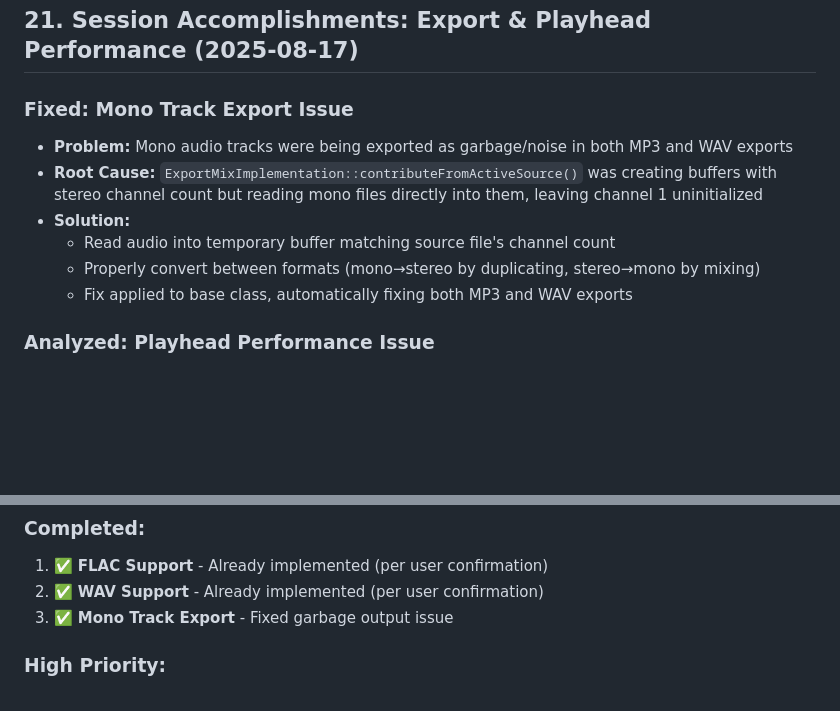
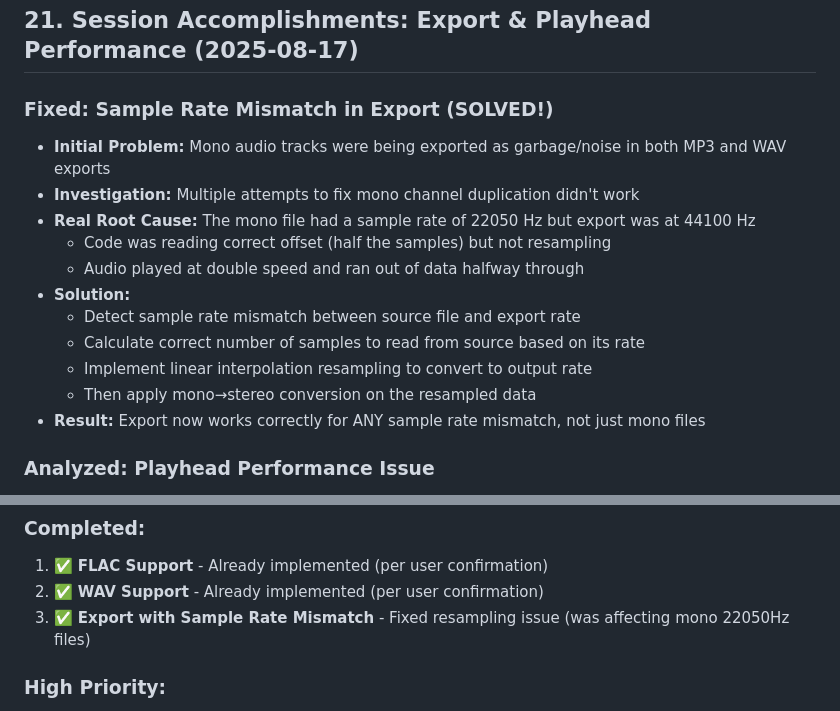
Before and after one commit to gersonkurz/jucyaudio, a Markdown page: status.md, 2 parts joined by grey strips. Rendered like a GitHub page; blank space fills up the shorter version.

Commit message:
Updated status for AI
Signed-off-by: Gerson Kurz <gerson.kurz@pm.me>

```diff
--- a/status.md
+++ b/status.md
@@ -366,13 +366,18 @@ The application now operates on the following principles:
 
 ## 21. Session Accomplishments: Export & Playhead Performance (2025-08-17)
 
-### Fixed: Mono Track Export Issue
-*   **Problem:** Mono audio tracks were being exported as garbage/noise in both MP3 and WAV exports
-*   **Root Cause:** `ExportMixImplementation::contributeFromActiveSource()` was creating buffers with stereo channel count but reading mono files directly into them, leaving channel 1 uninitialized
+### Fixed: Sample Rate Mismatch in Export (SOLVED!)
+*   **Initial Problem:** Mono audio tracks were being exported as garbage/noise in both MP3 and WAV exports
+*   **Investigation:** Multiple attempts to fix mono channel duplication didn't work
+*   **Real Root Cause:** The mono file had a sample rate of 22050 Hz but export was at 44100 Hz
+    - Code was reading correct offset (half the samples) but not resampling
+    - Audio played at double speed and ran out of data halfway through
 *   **Solution:**
-    - Read audio into temporary buffer matching source file's channel count
-    - Properly convert between formats (mono→stereo by duplicating, stereo→mono by mixing)
-    - Fix applied to base class, automatically fixing both MP3 and WAV exports
+    - Detect sample rate mismatch between source file and export rate
+    - Calculate correct number of samples to read from source based on its rate
+    - Implement linear interpolation resampling to convert to output rate
+    - Then apply mono→stereo conversion on the resampled data
+*   **Result:** Export now works correctly for ANY sample rate mismatch, not just mono files
 
 ### Analyzed: Playhead Performance Issue
 *   **Problem:** Enabling the playback position indicator (red line) caused severe performance degradation and VU meter stuttering
@@ -397,7 +402,7 @@ The application now operates on the following principles:
 ### Completed:
 1.  ✅ **FLAC Support** - Already implemented (per user confirmation)
 2.  ✅ **WAV Support** - Already implemented (per user confirmation)
-3.  ✅ **Mono Track Export** - Fixed garbage output issue
+3.  ✅ **Export with Sample Rate Mismatch** - Fixed resampling issue (was affecting mono 22050Hz files)
 
 ### High Priority:
 
```
